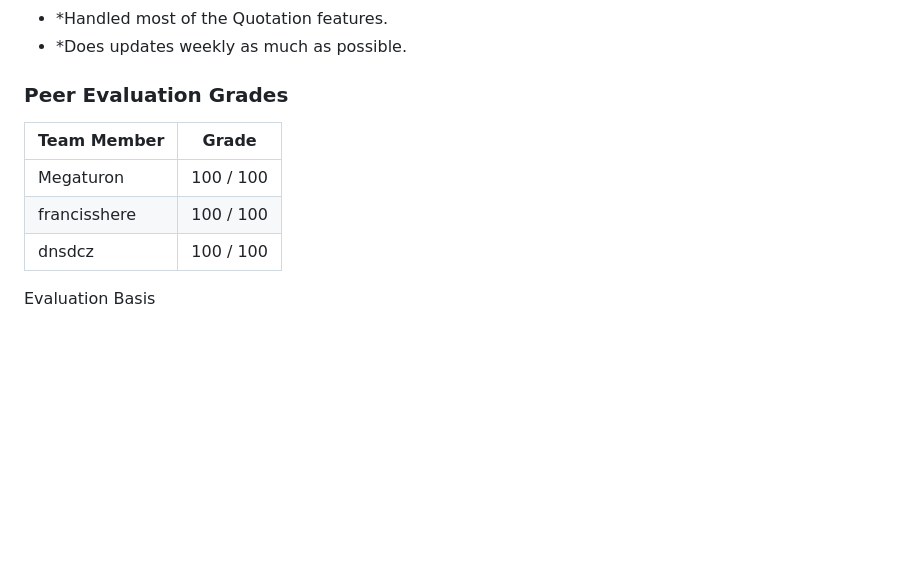
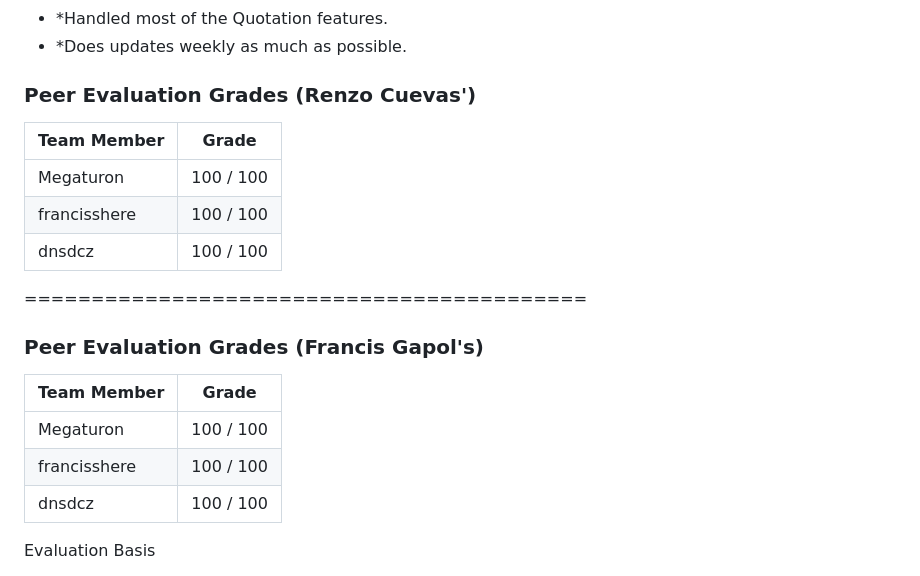
Before and after one commit to Megaturon/russCuevas_app, a Markdown page: README.md, the part around the change. Rendered like a GitHub page; blank space fills up the shorter version.

Commit message:
added my peer evaluation grades

```diff
--- a/README.md
+++ b/README.md
@@ -94,13 +94,23 @@ A Laravel-based e-commerce project featuring:
 * *Handled most of the Quotation features.
 * *Does updates weekly as much as possible.
 
-### Peer Evaluation Grades
+### Peer Evaluation Grades (Renzo Cuevas')
 | Team Member 	        | Grade      |
 | --------------------- | ---------- |
 | Megaturon             | 100 / 100  |
 | francisshere 	        | 100 / 100  |
 | dnsdcz  	            | 100 / 100  |
 
+==========================================
+
+### Peer Evaluation Grades (Francis Gapol's)
+| Team Member 	        | Grade      |
+| --------------------- | ---------- |
+| Megaturon             | 100 / 100  |
+| francisshere 	        | 100 / 100  |
+| dnsdcz  	            | 100 / 100  |
+
+
 Evaluation Basis
 * Contribution evidence sourced from GitHub commit history and repository activity (last 3 months)
 * Branch activity screenshots provided by the team as supplementary evidence
```
